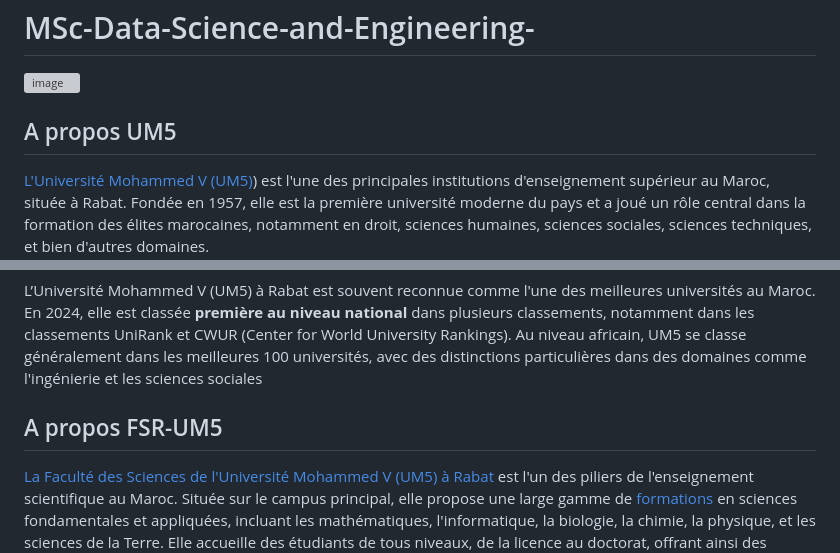
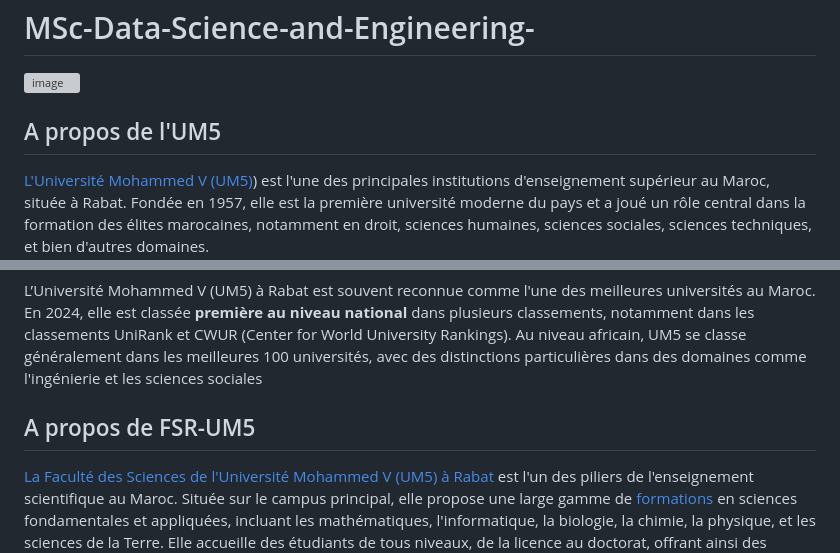
Before and after one commit to aelmah/MSc-IPS, a Markdown page: README.md, 2 parts joined by grey strips. Rendered like a GitHub page; grey boxes are pictures that could not be loaded.

```diff
--- a/README.md
+++ b/README.md
@@ -1,7 +1,7 @@
 # MSc-Data-Science-and-Engineering-
 ![image](https://github.com/almasstudyjourney/MSc-Data-Science-and-Engineering-/blob/main/fsr-um5.png)
 
-## A propos UM5
+## A propos de l'UM5
 
 [L'Université Mohammed V (UM5)](http://www.um5.ac.ma/um5/)) est l'une des principales institutions d'enseignement supérieur au Maroc, située à Rabat. Fondée en 1957, elle est la première université moderne du pays et a joué un rôle central dans la formation des élites marocaines, notamment en droit, sciences humaines, sciences sociales, sciences techniques, et bien d'autres domaines.
 
@@ -11,7 +11,7 @@ Elle est structurée en plusieurs facultés, écoles et instituts spécialisés,
 
 L’Université Mohammed V (UM5) à Rabat est souvent reconnue comme l'une des meilleures universités au Maroc. En 2024, elle est classée **première au niveau national** dans plusieurs classements, notamment dans les classements UniRank et CWUR (Center for World University Rankings). Au niveau africain, UM5 se classe généralement dans les meilleures 100 universités, avec des distinctions particulières dans des domaines comme l'ingénierie et les sciences sociales
 
-## A propos FSR-UM5
+## A propos de FSR-UM5
 [La Faculté des Sciences de l'Université Mohammed V (UM5) à Rabat](http://www.fsr.ac.ma/) est l'un des piliers de l'enseignement scientifique au Maroc. Située sur le campus principal, elle propose une large gamme de [formations](http://www.fsr.ac.ma/content/formations-0) en sciences fondamentales et appliquées, incluant les mathématiques, l'informatique, la biologie, la chimie, la physique,  et les sciences de la Terre. Elle accueille des étudiants de tous niveaux, de la licence au doctorat, offrant ainsi des programmes de recherche avancée et des spécialisations pour les cycles supérieurs.
 
 La faculté met l’accent sur la recherche scientifique et collabore avec des institutions nationales et internationales pour promouvoir [des projets de recherche novateurs](http://www.fsr.ac.ma/content/cooperation-internationale). Elle est équipée de [laboratoires](http://www.fsr.ac.ma/content/laboratoires) modernes et de centres de recherche spécialisés qui permettent aux étudiants et aux enseignants de mener des études dans divers domaines. La Faculté des Sciences joue aussi un rôle clé dans le développement de compétences en sciences et technologies au Maroc, en répondant aux besoins du marché du travail grâce à une formation adaptée aux exigences contemporaines de la recherche et de l'industrie.
```
